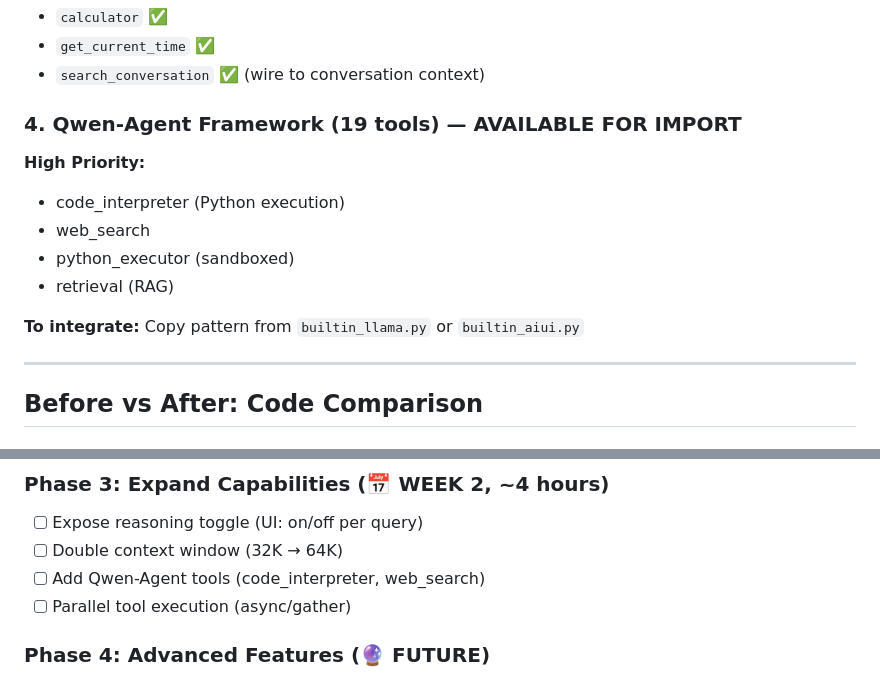
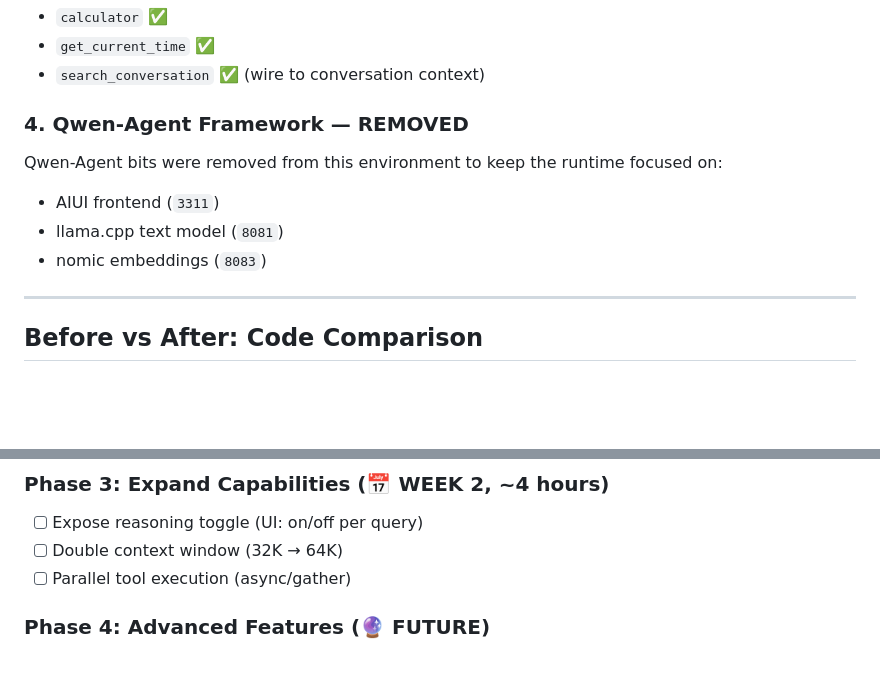
Before and after one commit to ranjersmith/aiui, a Markdown page: TRANSFORMATION_SUMMARY.md, 2 parts joined by grey strips. Rendered like a GitHub page; blank space fills up the shorter version.

```diff
--- a/TRANSFORMATION_SUMMARY.md
+++ b/TRANSFORMATION_SUMMARY.md
@@ -141,15 +141,12 @@ Benefits:
 - `get_current_time` ✅
 - `search_conversation` ✅ (wire to conversation context)
 
-### 4. Qwen-Agent Framework (19 tools) — AVAILABLE FOR IMPORT
+### 4. Qwen-Agent Framework — REMOVED
 
-**High Priority:**
-- code_interpreter (Python execution)
-- web_search
-- python_executor (sandboxed)
-- retrieval (RAG)
-
-**To integrate:** Copy pattern from `builtin_llama.py` or `builtin_aiui.py`
+Qwen-Agent bits were removed from this environment to keep the runtime focused on:
+- AIUI frontend (`3311`)
+- llama.cpp text model (`8081`)
+- nomic embeddings (`8083`)
 
 ---
 
@@ -285,7 +282,6 @@ print(tm.get_tools_instruction())  # DeepSeek format
 ### Phase 3: Expand Capabilities (📅 WEEK 2, ~4 hours)
 - [ ] Expose reasoning toggle (UI: on/off per query)
 - [ ] Double context window (32K → 64K)
-- [ ] Add Qwen-Agent tools (code_interpreter, web_search)
 - [ ] Parallel tool execution (async/gather)
 
 ### Phase 4: Advanced Features (🔮 FUTURE)
```
Also changed, not shown: NATIVE_CAPABILITIES.md (+7 -26 lines).
